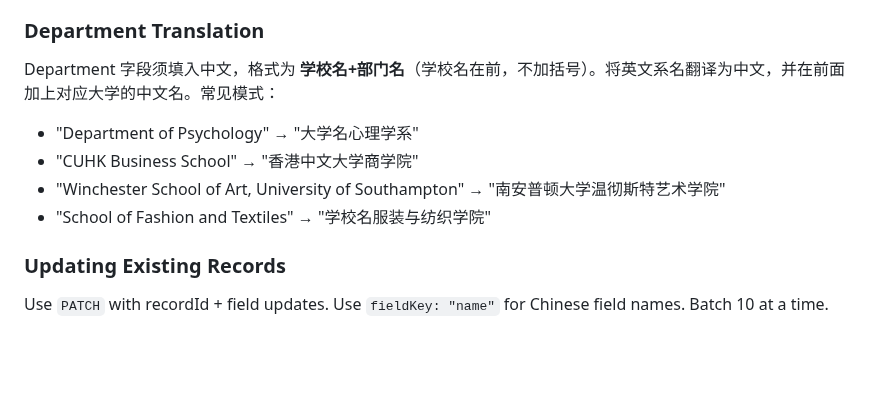
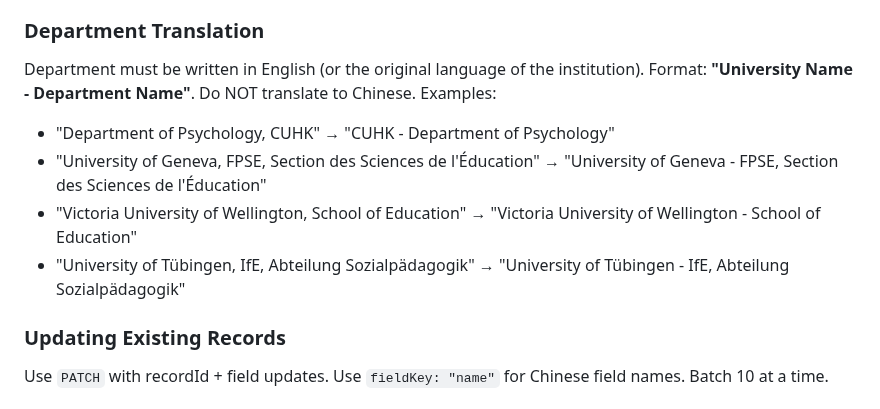
Before and after one commit to PNmiracle/phd-supervisor-selector, a Markdown page: SKILL.md, the part around the change. Rendered like a GitHub page; blank space fills up the shorter version.

Commit message:
rule: Department format switched to English (University Name - Department Name)

```diff
--- a/SKILL.md
+++ b/SKILL.md
@@ -116,11 +116,11 @@ When importing Excel data into an existing Vika table:
 
 ### Department Translation
 
-Department 字段须填入中文，格式为 **学校名+部门名**（学校名在前，不加括号）。将英文系名翻译为中文，并在前面加上对应大学的中文名。常见模式：
-- "Department of Psychology" → "大学名心理学系"
-- "CUHK Business School" → "香港中文大学商学院"
-- "Winchester School of Art, University of Southampton" → "南安普顿大学温彻斯特艺术学院"
-- "School of Fashion and Textiles" → "学校名服装与纺织学院"
+Department must be written in English (or the original language of the institution). Format: **"University Name - Department Name"**. Do NOT translate to Chinese. Examples:
+- "Department of Psychology, CUHK" → "CUHK - Department of Psychology"
+- "University of Geneva, FPSE, Section des Sciences de l'Éducation" → "University of Geneva - FPSE, Section des Sciences de l'Éducation"
+- "Victoria University of Wellington, School of Education" → "Victoria University of Wellington - School of Education"
+- "University of Tübingen, IfE, Abteilung Sozialpädagogik" → "University of Tübingen - IfE, Abteilung Sozialpädagogik"
 
 ### Updating Existing Records
 
```
